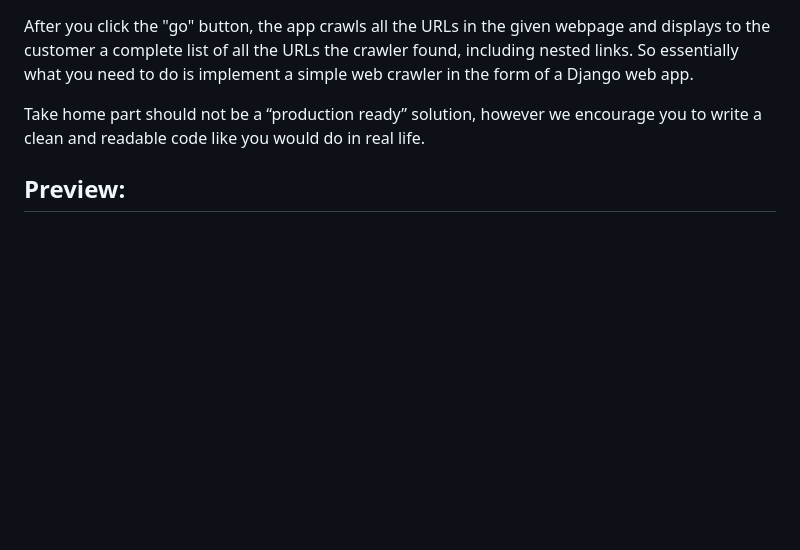
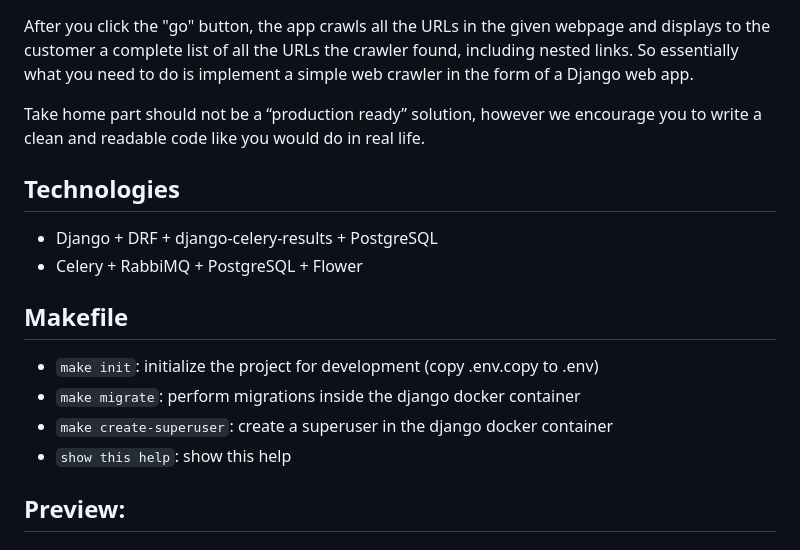
Before and after one commit to leemurus/crawler, a Markdown page: README.md, the part around the change printed below. GitHub-like rendering; blank space fills up the shorter version.

```diff
--- a/README.md
+++ b/README.md
@@ -9,6 +9,18 @@ implement a simple web crawler in the form of a Django web app.
 Take home part should not be a “production ready” solution, however we encourage you to write a clean and readable
 code like you would do in real life.
 
+## Technologies
+
+- Django + DRF + django-celery-results + PostgreSQL
+- Celery + RabbiMQ + PostgreSQL + Flower
+
+## Makefile
+
+- `make init`: initialize the project for development (copy .env.copy to .env)
+- `make migrate`: perform migrations inside the django docker container
+- `make create-superuser`: create a superuser in the django docker container
+- `show this help`: show this help
+
 ## Preview:
 
 ### Search page
```
Also changed, not shown: other parts of README.md (+7 -1 lines), docs/loading_task_page.png (added), docs/task_page.png, 11 other files.
